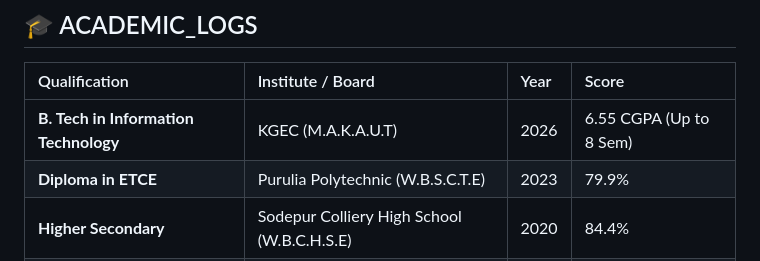
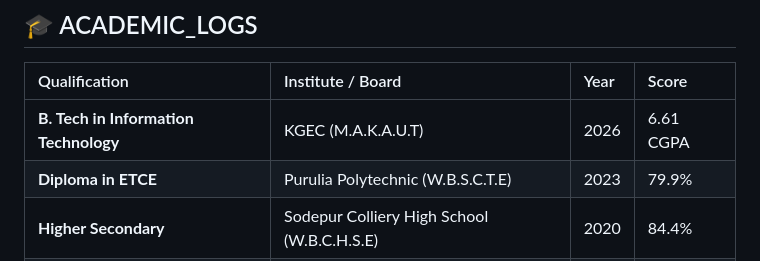
Before and after one commit to G870-ops/MY--PORTFOLIO, a Markdown page: README.md, the part around the change. Rendered like a GitHub page.

Commit message:
Update CGPA for B. Tech qualification

```diff
--- a/README.md
+++ b/README.md
@@ -99,7 +99,7 @@
 
 | Qualification | Institute / Board | Year | Score |
 | :--- | :--- | :--- | :--- |
-| **B. Tech in Information Technology** | KGEC (M.A.K.A.U.T) | 2026 | 6.55 CGPA (Up to 8 Sem) |
+| **B. Tech in Information Technology** | KGEC (M.A.K.A.U.T) | 2026 | 6.61 CGPA  |
 | **Diploma in ETCE** | Purulia Polytechnic (W.B.S.C.T.E) | 2023 | 79.9% |
 | **Higher Secondary** | Sodepur Colliery High School (W.B.C.H.S.E) | 2020 | 84.4% |
 | **Secondary Education** | Sodepur Colliery High School (W.B.B.S.E) | 2018 | 59.86% |
```
